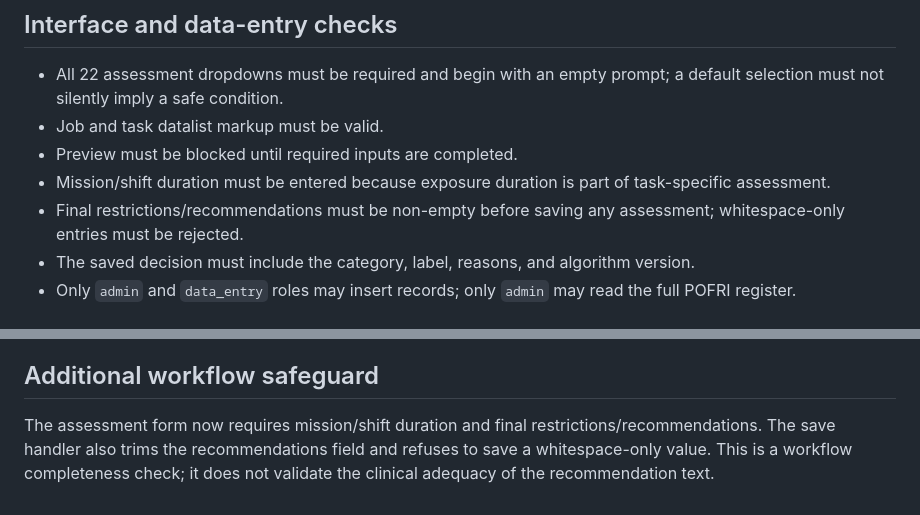
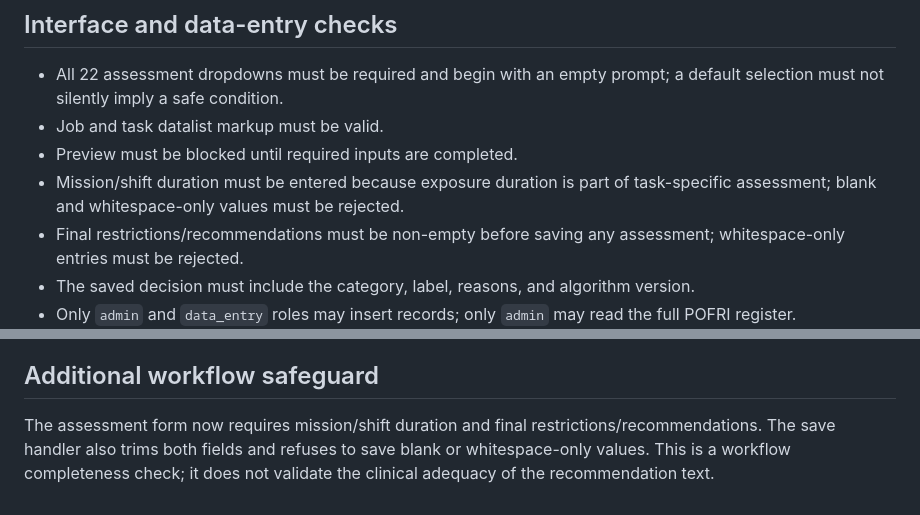
Before and after one commit to ramadanraed111-png/Medico-Occupational-Risk-Scale, a Markdown page: docs/POFRI-validation-test-cases.md, 2 parts joined by grey strips. Rendered like a GitHub page.

Commit message:
Clarify POFRI required-field validation

```diff
--- a/docs/POFRI-validation-test-cases.md
+++ b/docs/POFRI-validation-test-cases.md
@@ -42,7 +42,7 @@ Record expected outcomes for deterministic checks of the draft A/B/C/D escalatio
 - All 22 assessment dropdowns must be required and begin with an empty prompt; a default selection must not silently imply a safe condition.
 - Job and task datalist markup must be valid.
 - Preview must be blocked until required inputs are completed.
-- Mission/shift duration must be entered because exposure duration is part of task-specific assessment.
+- Mission/shift duration must be entered because exposure duration is part of task-specific assessment; blank and whitespace-only values must be rejected.
 - Final restrictions/recommendations must be non-empty before saving any assessment; whitespace-only entries must be rejected.
 - The saved decision must include the category, label, reasons, and algorithm version.
 - Only `admin` and `data_entry` roles may insert records; only `admin` may read the full POFRI register.
@@ -61,4 +61,4 @@ The 18 logic-level cases above were run against the current draft rules during d
 
 ## Additional workflow safeguard
 
-The assessment form now requires mission/shift duration and final restrictions/recommendations. The save handler also trims the recommendations field and refuses to save a whitespace-only value. This is a workflow completeness check; it does not validate the clinical adequacy of the recommendation text.
+The assessment form now requires mission/shift duration and final restrictions/recommendations. The save handler also trims both fields and refuses to save blank or whitespace-only values. This is a workflow completeness check; it does not validate the clinical adequacy of the recommendation text.
```
